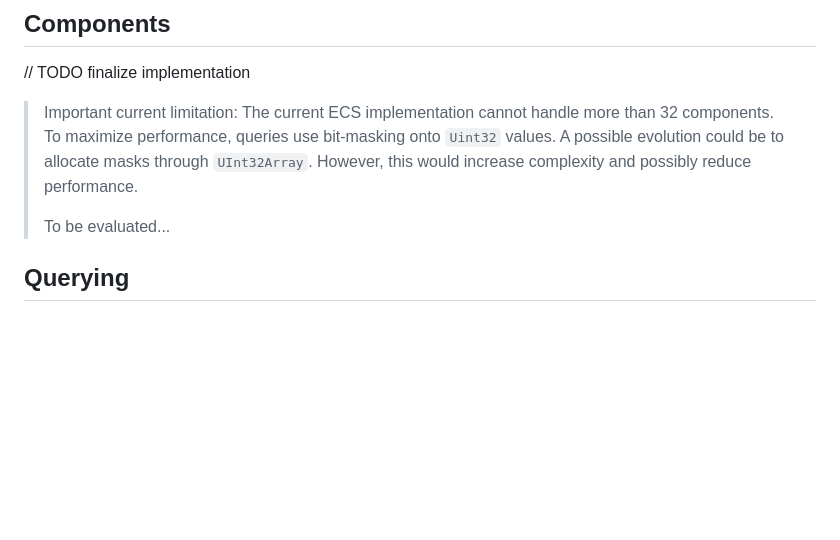
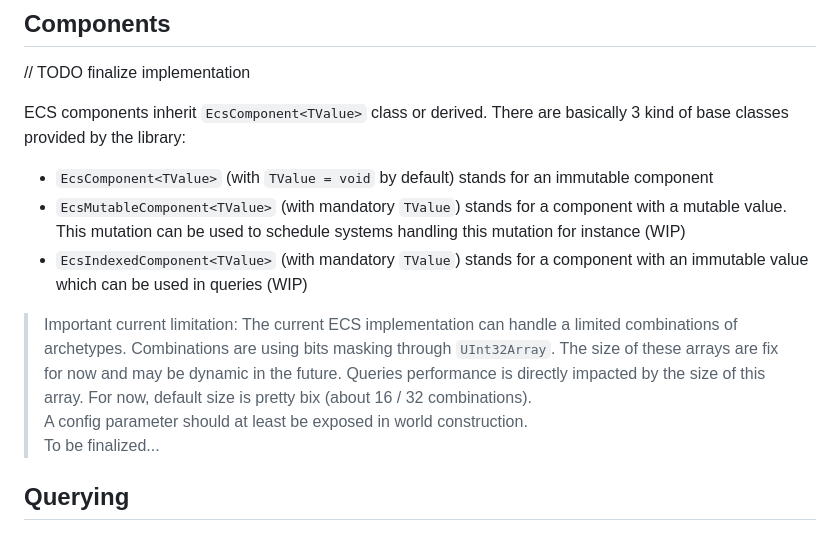
Before and after one commit to republique-et-canton-de-geneve/bim-ecs, a Markdown page: README.md, the part around the change. Rendered like a GitHub page; blank space fills up the shorter version.

Commit message:
documentation update

```diff
--- a/README.md
+++ b/README.md
@@ -215,11 +215,16 @@ world.entities.addComponentToEntity(
 
 // TODO finalize implementation
 
-> Important current limitation: The current ECS implementation cannot handle more than 32 components.
-> To maximize performance, queries use bit-masking onto `Uint32` values. A possible evolution could be
-> to allocate masks through `UInt32Array`. However, this would increase complexity and possibly reduce performance.
->
-> To be evaluated...
+ECS components inherit `EcsComponent<TValue>` class or derived. There are basically 3 kind of base classes provided by the library:
+* `EcsComponent<TValue>` (with `TValue = void` by default) stands for an immutable component
+* `EcsMutableComponent<TValue>` (with mandatory `TValue`) stands for a component with a mutable value. This mutation can be used to schedule systems handling this mutation for instance (WIP)
+* `EcsIndexedComponent<TValue>` (with mandatory `TValue`) stands for a component with an immutable value which can be used in queries (WIP)
+
+> Important current limitation: The current ECS implementation can handle a limited combinations of archetypes.
+> Combinations are using bits masking through `UInt32Array`. The size of these arrays are fix for now and may be dynamic in the future.
+> Queries performance is directly impacted by the size of this array. For now, default size is pretty bix (about 16 / 32 combinations).
+> A config parameter should at least be exposed in world construction.
+> To be finalized...
 
 ## Querying
 
```
